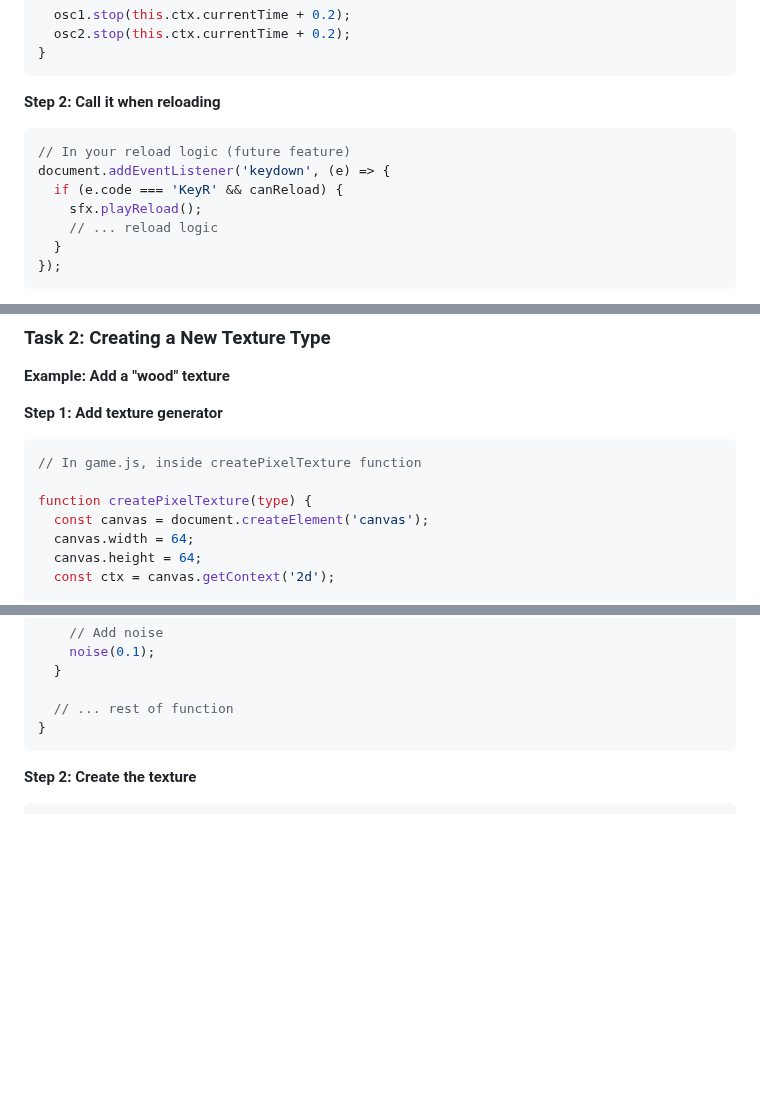
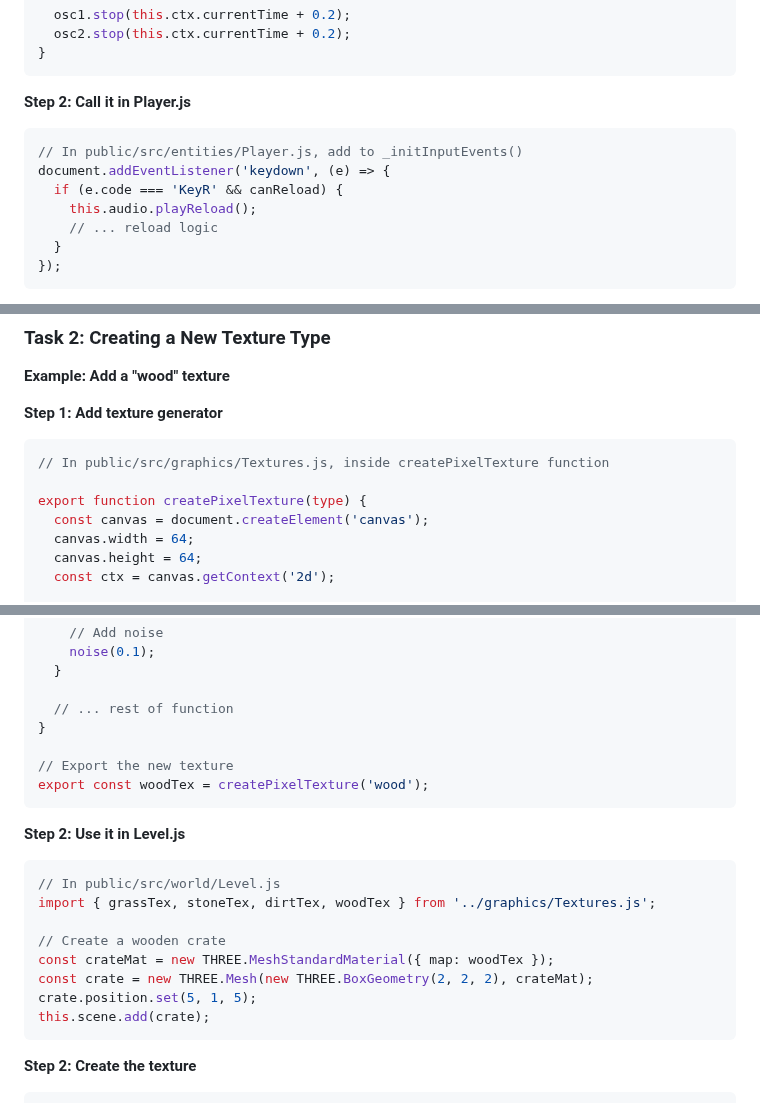
Before and after one commit to iromn/some-stupid-fps-game, a Markdown page: DEVELOPER_GUIDE.md, 3 parts joined by grey strips. Drawn GitHub-style; blank space fills up the shorter version.

````diff
--- a/DEVELOPER_GUIDE.md
+++ b/DEVELOPER_GUIDE.md
@@ -106,12 +138,12 @@ playReload() {
 }
 ```
 
-**Step 2: Call it when reloading**
+**Step 2: Call it in Player.js**
 ```javascript
-// In your reload logic (future feature)
+// In public/src/entities/Player.js, add to _initInputEvents()
 document.addEventListener('keydown', (e) => {
   if (e.code === 'KeyR' && canReload) {
-    sfx.playReload();
+    this.audio.playReload();
     // ... reload logic
   }
 });
@@ -130,9 +162,9 @@ document.addEventListener('keydown', (e) => {
 
 **Step 1: Add texture generator**
 ```javascript
-// In game.js, inside createPixelTexture function
+// In public/src/graphics/Textures.js, inside createPixelTexture function
 
-function createPixelTexture(type) {
+export function createPixelTexture(type) {
   const canvas = document.createElement('canvas');
   canvas.width = 64;
   canvas.height = 64;
@@ -164,6 +196,21 @@ function createPixelTexture(type) {
 
   // ... rest of function
 }
+
+// Export the new texture
+export const woodTex = createPixelTexture('wood');
+```
+
+**Step 2: Use it in Level.js**
+```javascript
+// In public/src/world/Level.js
+import { grassTex, stoneTex, dirtTex, woodTex } from '../graphics/Textures.js';
+
+// Create a wooden crate
+const crateMat = new THREE.MeshStandardMaterial({ map: woodTex });
+const crate = new THREE.Mesh(new THREE.BoxGeometry(2, 2, 2), crateMat);
+crate.position.set(5, 1, 5);
+this.scene.add(crate);
 ```
 
 **Step 2: Create the texture**
````
Also changed, not shown: other parts of DEVELOPER_GUIDE.md (+43 -11 lines), ARCHITECTURE.md (+72 -1 lines), SYSTEMS.md (+4 -0 lines).
